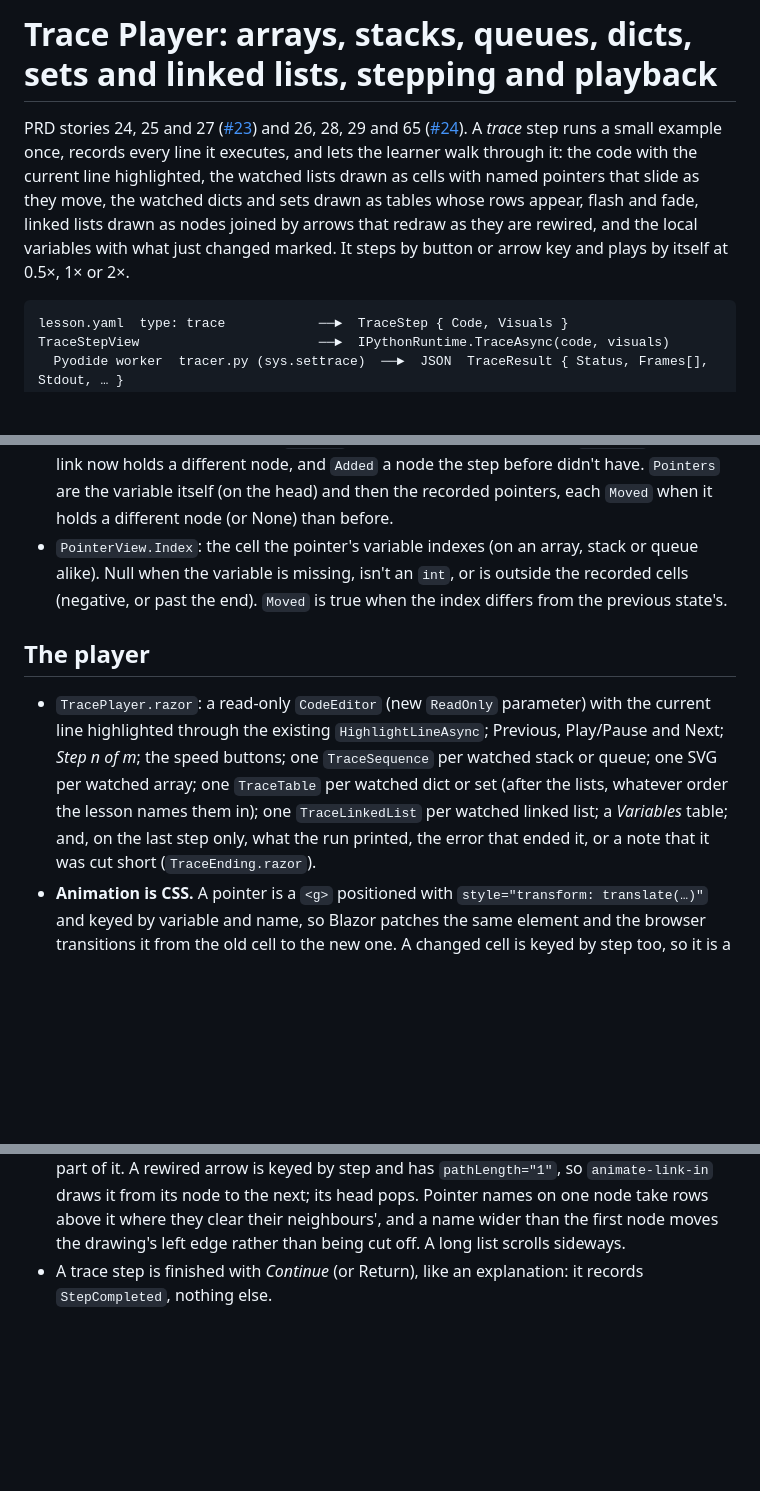
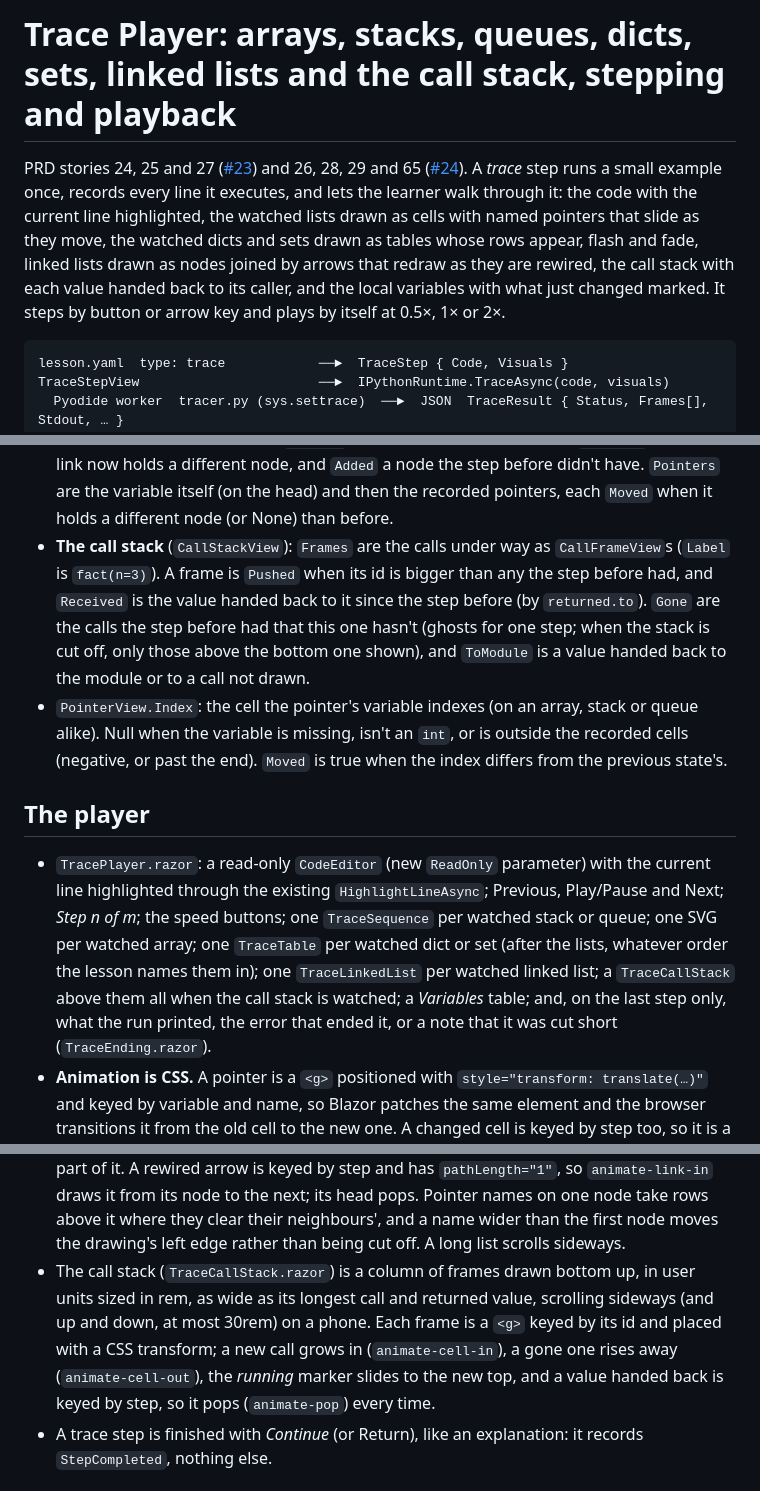
Before and after one commit to joeizang/brilliantApp, a Markdown page: docs/trace-player.md, 3 parts joined by grey strips. Rendered like a GitHub page; blank space fills up the shorter version.

````diff
--- a/docs/trace-player.md
+++ b/docs/trace-player.md
@@ -1,9 +1,9 @@
-# Trace Player: arrays, stacks, queues, dicts, sets and linked lists, stepping and playback
+# Trace Player: arrays, stacks, queues, dicts, sets, linked lists and the call stack, stepping and playback
 
 PRD stories 24, 25 and 27 ([#23](https://github.com/joeizang/brilliantApp/issues/23)) and 26, 28, 29 and 65 ([#24](https://github.com/joeizang/brilliantApp/issues/24)).
 A *trace* step runs a small example once, records every line it executes, and lets the learner walk through it: the code with the current
 line highlighted, the watched lists drawn as cells with named pointers that slide as they move, the watched dicts and sets drawn as
-tables whose rows appear, flash and fade, linked lists drawn as nodes joined by arrows that redraw as they are rewired, and the local variables with what just changed marked. It steps by button or arrow key and
+tables whose rows appear, flash and fade, linked lists drawn as nodes joined by arrows that redraw as they are rewired, the call stack with each value handed back to its caller, and the local variables with what just changed marked. It steps by button or arrow key and
 plays by itself at 0.5×, 1× or 2×.
 
 ```
@@ -206,6 +250,10 @@ being "new" isn't a change the learner caused.
   `Changed` is a node whose value differs, `Relinked` one whose link now holds a different node, and `Added` a node the step before didn't
   have. `Pointers` are the variable itself (on the head) and then the recorded pointers, each `Moved` when it holds a different node (or
   None) than before.
+- **The call stack** (`CallStackView`): `Frames` are the calls under way as `CallFrameView`s (`Label` is `fact(n=3)`). A frame is
+  `Pushed` when its id is bigger than any the step before had, and `Received` is the value handed back to it since the step before (by
+  `returned.to`). `Gone` are the calls the step before had that this one hasn't (ghosts for one step; when the stack is cut off, only
+  those above the bottom one shown), and `ToModule` is a value handed back to the module or to a call not drawn.
 - `PointerView.Index`: the cell the pointer's variable indexes (on an array, stack or queue alike). Null when the variable is missing, isn't an `int`, or is outside the
   recorded cells (negative, or past the end). `Moved` is true when the index differs from the previous state's.
 
@@ -213,7 +261,7 @@ being "new" isn't a change the learner caused.
 
 - `TracePlayer.razor`: a read-only `CodeEditor` (new `ReadOnly` parameter) with the current line highlighted through the existing
   `HighlightLineAsync`; Previous, Play/Pause and Next; *Step n of m*; the speed buttons; one `TraceSequence` per watched stack or queue; one SVG per watched array; one `TraceTable` per
-  watched dict or set (after the lists, whatever order the lesson names them in); one `TraceLinkedList` per watched linked list; a *Variables* table; and, on the last step only,
+  watched dict or set (after the lists, whatever order the lesson names them in); one `TraceLinkedList` per watched linked list; a `TraceCallStack` above them all when the call stack is watched; a *Variables* table; and, on the last step only,
   what the run printed, the error that ended it, or a note that it was cut short (`TraceEnding.razor`).
 - **Animation is CSS.** A pointer is a `<g>` positioned with `style="transform: translate(…)"` and keyed by variable and name, so Blazor
   patches the same element and the browser transitions it from the old cell to the new one. A changed cell is keyed by step too, so it is
@@ -236,6 +284,10 @@ being "new" isn't a change the learner caused.
   a CSS transform, the arrow to the next node part of it. A rewired arrow is keyed by step and has `pathLength="1"`, so `animate-link-in`
   draws it from its node to the next; its head pops. Pointer names on one node take rows above it where they clear their neighbours', and a
   name wider than the first node moves the drawing's left edge rather than being cut off. A long list scrolls sideways.
+- The call stack (`TraceCallStack.razor`) is a column of frames drawn bottom up, in user units sized in rem, as wide as its longest call
+  and returned value, scrolling sideways (and up and down, at most 30rem) on a phone. Each frame is a `<g>` keyed by its id and placed with
+  a CSS transform; a new call grows in (`animate-cell-in`), a gone one rises away (`animate-cell-out`), the *running* marker slides to the
+  new top, and a value handed back is keyed by step, so it pops (`animate-pop`) every time.
 - A trace step is finished with *Continue* (or Return), like an explanation: it records `StepCompleted`, nothing else.
 
 ### Playback
````
Also changed, not shown: other parts of docs/trace-player.md (+47 -3 lines).
